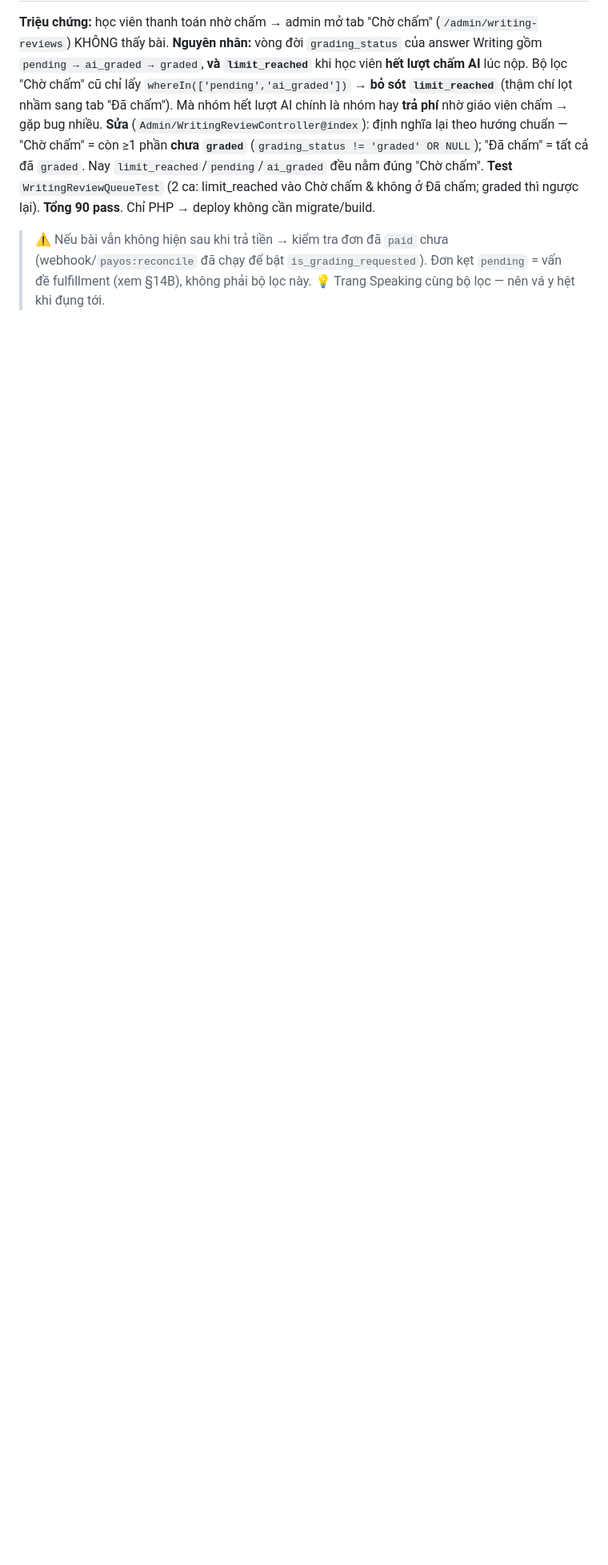
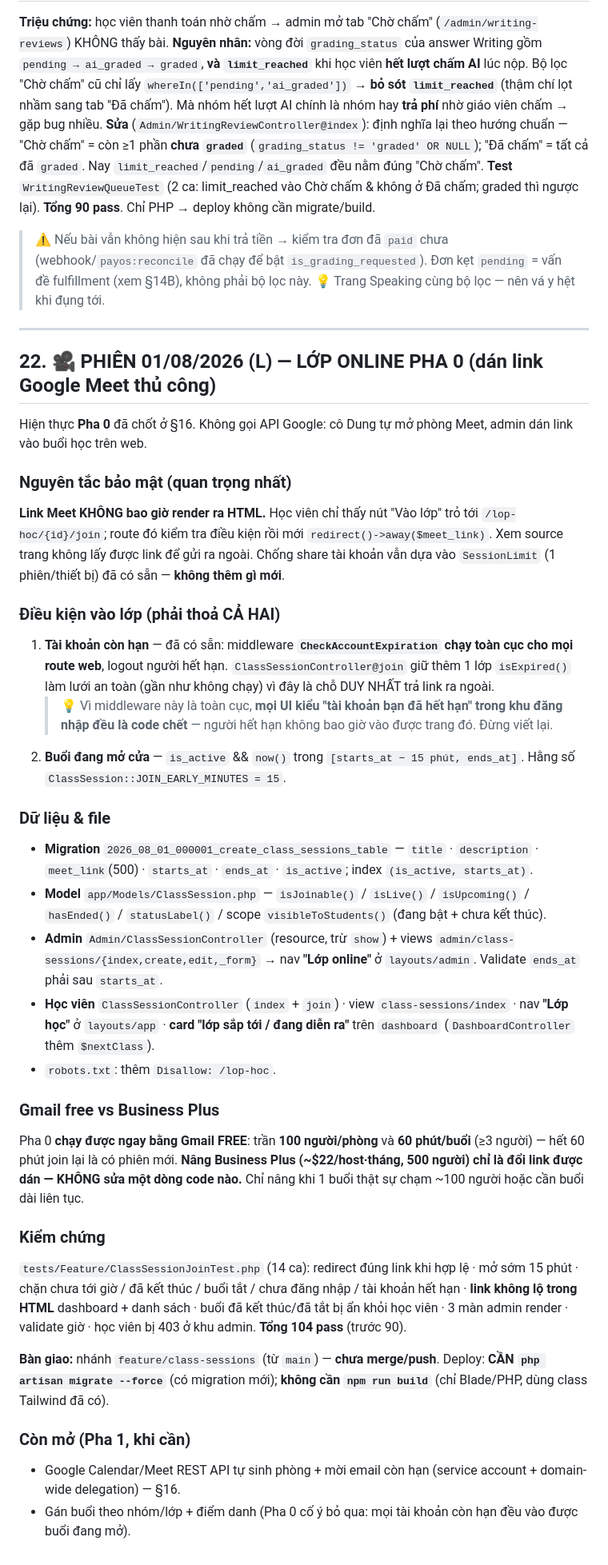
Before and after one commit to iamvancuong/aptis-v2, a Markdown page: TIEN_DO.md, the part around one of its changes. Shown at 80% size. GitHub-like rendering; blank space fills up the shorter version.

Commit message:
Cap nhat TIEN_DO: them §22 (lop online Pha 0)
Ghi lai quyet dinh Pha 0 + luu y CheckAccountExpiration la middleware toan cuc
(nen UI "tai khoan het han" trong khu dang nhap la code chet). Danh dau Pha 0
da code o §11/§16, canh bao main local hon origin/main 1 commit.

Co-Authored-By: Claude Opus 4.8 <noreply@anthropic.com>

```diff
--- a/TIEN_DO.md
+++ b/TIEN_DO.md
@@ -462,3 +466,39 @@ Watermark lát chữ `milaedu.com` + email học viên (mờ, phủ toàn trang)
 **Test** `WritingReviewQueueTest` (2 ca: limit_reached vào Chờ chấm & không ở Đã chấm; graded thì ngược lại). **Tổng 90 pass**. Chỉ PHP → deploy không cần migrate/build.
 > ⚠️ Nếu bài vẫn không hiện sau khi trả tiền → kiểm tra đơn đã `paid` chưa (webhook/`payos:reconcile` đã chạy để bật `is_grading_requested`). Đơn kẹt `pending` = vấn đề fulfillment (xem §14B), không phải bộ lọc này.
 > 💡 Trang Speaking cùng bộ lọc — nên vá y hệt khi đụng tới.
+
+---
+
+## 22. 🎥 PHIÊN 01/08/2026 (L) — LỚP ONLINE PHA 0 (dán link Google Meet thủ công)
+
+Hiện thực **Pha 0** đã chốt ở §16. Không gọi API Google: cô Dung tự mở phòng Meet, admin dán link vào buổi học trên web.
+
+### Nguyên tắc bảo mật (quan trọng nhất)
+**Link Meet KHÔNG bao giờ render ra HTML.** Học viên chỉ thấy nút "Vào lớp" trỏ tới `/lop-hoc/{id}/join`;
+route đó kiểm tra điều kiện rồi mới `redirect()->away($meet_link)`. Xem source trang không lấy được link để gửi ra ngoài.
+Chống share tài khoản vẫn dựa vào `SessionLimit` (1 phiên/thiết bị) đã có sẵn — **không thêm gì mới**.
+
+### Điều kiện vào lớp (phải thoả CẢ HAI)
+1. **Tài khoản còn hạn** — đã có sẵn: middleware **`CheckAccountExpiration` chạy toàn cục cho mọi route web**, logout người hết hạn. `ClassSessionController@join` giữ thêm 1 lớp `isExpired()` làm lưới an toàn (gần như không chạy) vì đây là chỗ DUY NHẤT trả link ra ngoài.
+   > 💡 Vì middleware này là toàn cục, **mọi UI kiểu "tài khoản bạn đã hết hạn" trong khu đăng nhập đều là code chết** — người hết hạn không bao giờ vào được trang đó. Đừng viết lại.
+2. **Buổi đang mở cửa** — `is_active` && `now()` trong `[starts_at − 15 phút, ends_at]`. Hằng số `ClassSession::JOIN_EARLY_MINUTES = 15`.
+
+### Dữ liệu & file
+- **Migration** `2026_08_01_000001_create_class_sessions_table` — `title` · `description` · `meet_link`(500) · `starts_at` · `ends_at` · `is_active`; index `(is_active, starts_at)`.
+- **Model** `app/Models/ClassSession.php` — `isJoinable()` / `isLive()` / `isUpcoming()` / `hasEnded()` / `statusLabel()` / scope `visibleToStudents()` (đang bật + chưa kết thúc).
+- **Admin** `Admin/ClassSessionController` (resource, trừ `show`) + views `admin/class-sessions/{index,create,edit,_form}` → nav **"Lớp online"** ở `layouts/admin`. Validate `ends_at` phải sau `starts_at`.
+- **Học viên** `ClassSessionController` (`index` + `join`) · view `class-sessions/index` · nav **"Lớp học"** ở `layouts/app` · **card "lớp sắp tới / đang diễn ra"** trên `dashboard` (`DashboardController` thêm `$nextClass`).
+- `robots.txt`: thêm `Disallow: /lop-hoc`.
+
+### Gmail free vs Business Plus
+Pha 0 **chạy được ngay bằng Gmail FREE**: trần **100 người/phòng** và **60 phút/buổi** (≥3 người) — hết 60 phút join lại là có phiên mới.
+**Nâng Business Plus (~$22/host·tháng, 500 người) chỉ là đổi link được dán — KHÔNG sửa một dòng code nào.** Chỉ nâng khi 1 buổi thật sự chạm ~100 người hoặc cần buổi dài liên tục.
+
+### Kiểm chứng
+`tests/Feature/ClassSessionJoinTest.php` (14 ca): redirect đúng link khi hợp lệ · mở sớm 15 phút · chặn chưa tới giờ / đã kết thúc / buổi tắt / chưa đăng nhập / tài khoản hết hạn · **link không lộ trong HTML** dashboard + danh sách · buổi đã kết thúc/đã tắt bị ẩn khỏi học viên · 3 màn admin render · validate giờ · học viên bị 403 ở khu admin. **Tổng 104 pass** (trước 90).
+
+**Bàn giao:** nhánh `feature/class-sessions` (từ `main`) — **chưa merge/push**. Deploy: **CẦN `php artisan migrate --force`** (có migration mới); **không cần `npm run build`** (chỉ Blade/PHP, dùng class Tailwind đã có).
+
+### Còn mở (Pha 1, khi cần)
+- Google Calendar/Meet REST API tự sinh phòng + mời email còn hạn (service account + domain-wide delegation) — §16.
+- Gán buổi theo nhóm/lớp + điểm danh (Pha 0 cố ý bỏ qua: mọi tài khoản còn hạn đều vào được buổi đang mở).
```
Also changed, not shown: other parts of TIEN_DO.md (+10 -6 lines).
